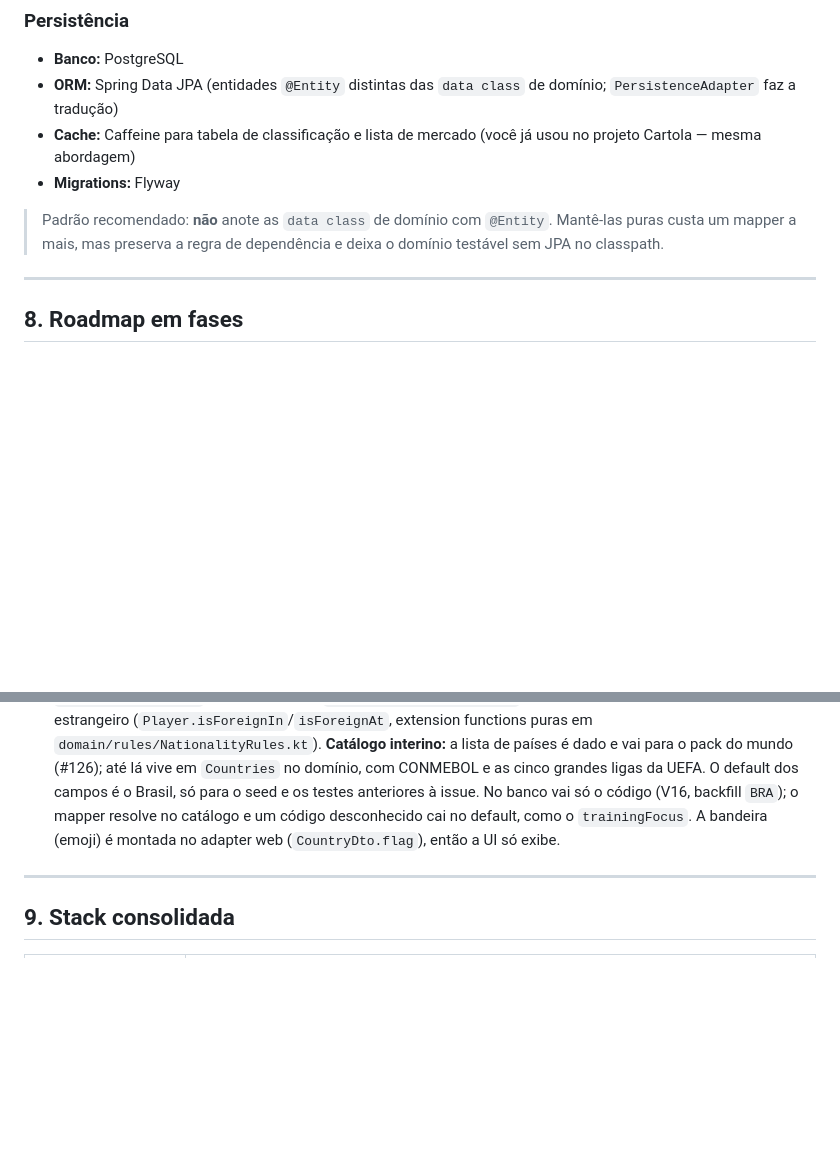
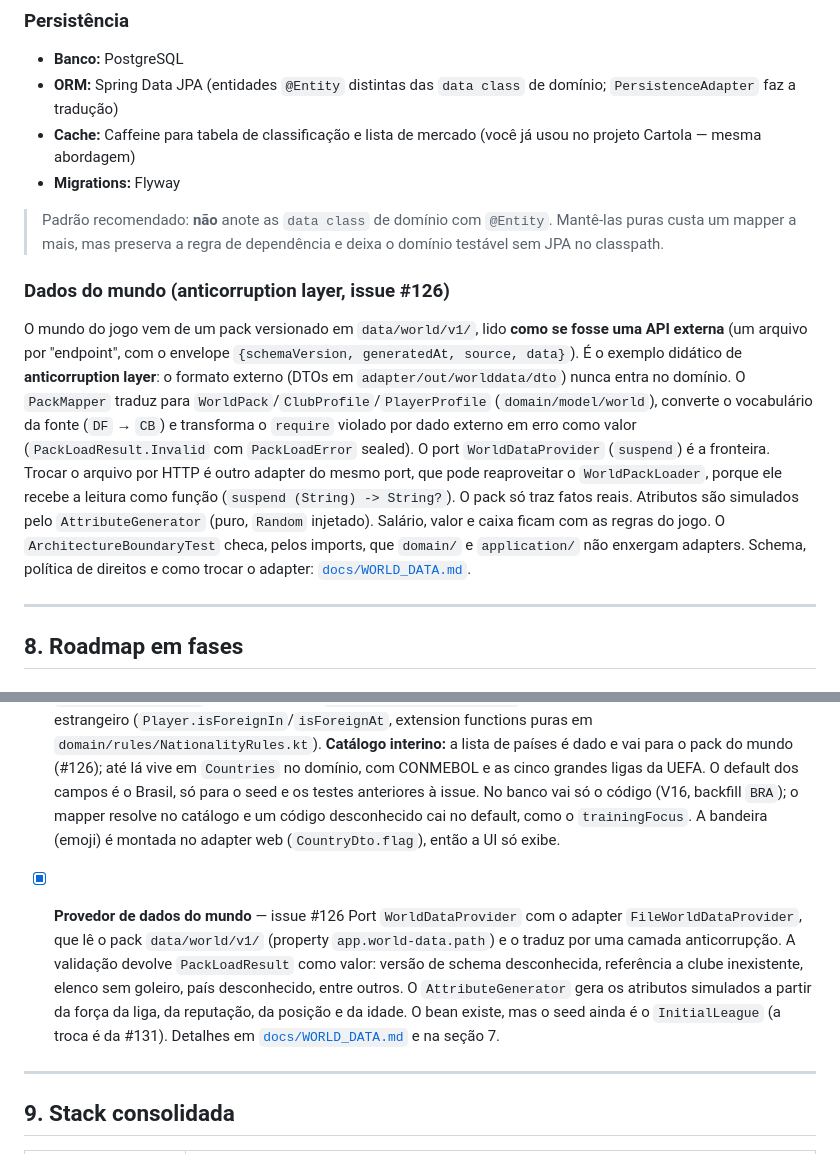
Before and after one commit to FabioCarlesso/goalfather, a Markdown page: docs/ARQUITETURA.md, 2 parts joined by grey strips. Rendered like a GitHub page; blank space fills up the shorter version.

Commit message:
docs: schema e política de direitos do pack do mundo
Refs #126

Co-Authored-By: Claude Opus 5.5 <noreply@anthropic.com>

```diff
--- a/docs/ARQUITETURA.md
+++ b/docs/ARQUITETURA.md
@@ -393,6 +393,10 @@ DTOs separados das entidades de domínio (mapeamento explícito) — evita vazar
 - **Migrations:** Flyway
 
 > Padrão recomendado: **não** anote as `data class` de domínio com `@Entity`. Mantê-las puras custa um mapper a mais, mas preserva a regra de dependência e deixa o domínio testável sem JPA no classpath.
+
+### Dados do mundo (anticorruption layer, issue #126)
+
+O mundo do jogo vem de um pack versionado em `data/world/v1/`, lido **como se fosse uma API externa** (um arquivo por "endpoint", com o envelope `{schemaVersion, generatedAt, source, data}`). É o exemplo didático de **anticorruption layer**: o formato externo (DTOs em `adapter/out/worlddata/dto`) nunca entra no domínio. O `PackMapper` traduz para `WorldPack`/`ClubProfile`/`PlayerProfile` (`domain/model/world`), converte o vocabulário da fonte (`DF` → `CB`) e transforma o `require` violado por dado externo em erro como valor (`PackLoadResult.Invalid` com `PackLoadError` sealed). O port `WorldDataProvider` (`suspend`) é a fronteira. Trocar o arquivo por HTTP é outro adapter do mesmo port, que pode reaproveitar o `WorldPackLoader`, porque ele recebe a leitura como função (`suspend (String) -> String?`). O pack só traz fatos reais. Atributos são simulados pelo `AttributeGenerator` (puro, `Random` injetado). Salário, valor e caixa ficam com as regras do jogo. O `ArchitectureBoundaryTest` checa, pelos imports, que `domain/` e `application/` não enxergam adapters. Schema, política de direitos e como trocar o adapter: [`docs/WORLD_DATA.md`](WORLD_DATA.md).
 
 ---
 
@@ -1130,6 +1134,16 @@ o `save` precisa comparar com a versão **da leitura do use case**:
   desconhecido cai no default, como o `trainingFocus`. A bandeira (emoji) é
   montada no adapter web (`CountryDto.flag`), então a UI só exibe.
 
+- [x] **Provedor de dados do mundo** — issue #126
+  Port `WorldDataProvider` com o adapter `FileWorldDataProvider`, que lê o pack
+  `data/world/v1/` (property `app.world-data.path`) e o traduz por uma camada
+  anticorrupção. A validação devolve `PackLoadResult` como valor: versão de
+  schema desconhecida, referência a clube inexistente, elenco sem goleiro,
+  país desconhecido, entre outros. O `AttributeGenerator` gera os atributos
+  simulados a partir da força da liga, da reputação, da posição e da idade.
+  O bean existe, mas o seed ainda é o `InitialLeague` (a troca é da #131).
+  Detalhes em [`docs/WORLD_DATA.md`](WORLD_DATA.md) e na seção 7.
+
 ---
 
 ## 9. Stack consolidada
```
Also changed, not shown: docs/WORLD_DATA.md (added, +166 -0 lines).
